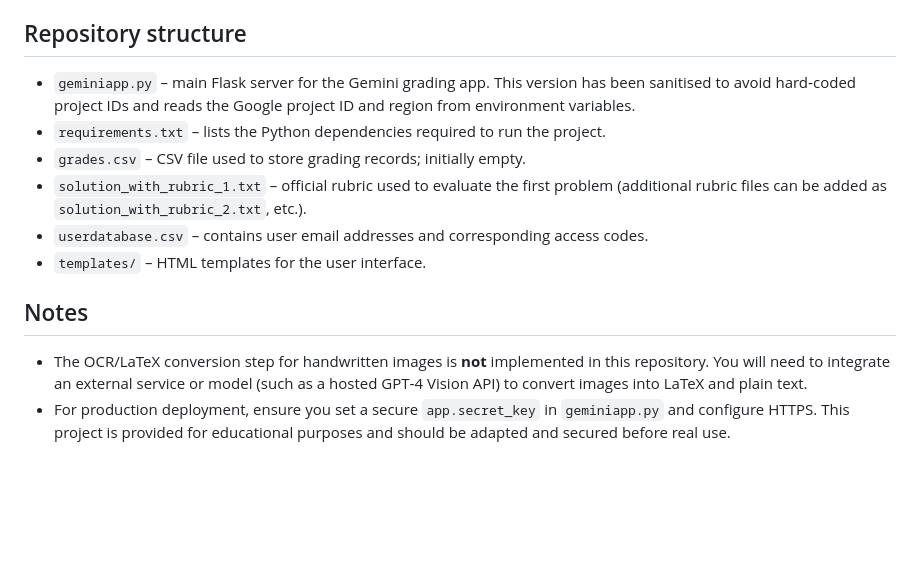
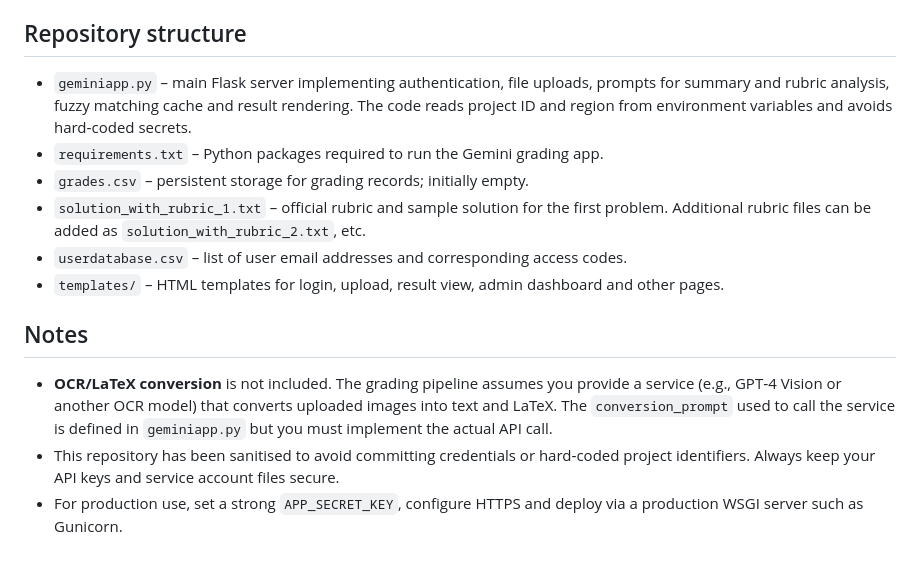
Before and after one commit to amit12950-cloud/gemini-grading-app, a Markdown page: README.md, the part around one of its changes. Rendered like a GitHub page; blank space fills up the shorter version.

```diff
--- a/README.md
+++ b/README.md
@@ -47,14 +69,15 @@ This repository contains a Flask‑based web application that grades student han
 
 ## Repository structure
 
-* `geminiapp.py` – main Flask server for the Gemini grading app.  This version has been sanitised to avoid hard‑coded project IDs and reads the Google project ID and region from environment variables.
-* `requirements.txt` – lists the Python dependencies required to run the project.
-* `grades.csv` – CSV file used to store grading records; initially empty.
-* `solution_with_rubric_1.txt` – official rubric used to evaluate the first problem (additional rubric files can be added as `solution_with_rubric_2.txt`, etc.).
-* `userdatabase.csv` – contains user email addresses and corresponding access codes.
-* `templates/` – HTML templates for the user interface.
+- `geminiapp.py` – main Flask server implementing authentication, file uploads, prompts for summary and rubric analysis, fuzzy matching cache and result rendering.  The code reads project ID and region from environment variables and avoids hard‑coded secrets.
+- `requirements.txt` – Python packages required to run the Gemini grading app.
+- `grades.csv` – persistent storage for grading records; initially empty.
+- `solution_with_rubric_1.txt` – official rubric and sample solution for the first problem.  Additional rubric files can be added as `solution_with_rubric_2.txt`, etc.
+- `userdatabase.csv` – list of user email addresses and corresponding access codes.
+- `templates/` – HTML templates for login, upload, result view, admin dashboard and other pages.
 
 ## Notes
 
-* The OCR/LaTeX conversion step for handwritten images is **not** implemented in this repository.  You will need to integrate an external service or model (such as a hosted GPT‑4 Vision API) to convert images into LaTeX and plain text.
-* For production deployment, ensure you set a secure `app.secret_key` in `geminiapp.py` and configure HTTPS.  This project is provided for educational purposes and should be adapted and secured before real use.
+- **OCR/LaTeX conversion** is not included.  The grading pipeline assumes you provide a service (e.g., GPT‑4 Vision or another OCR model) that converts uploaded images into text and LaTeX.  The `conversion_prompt` used to call the service is defined in `geminiapp.py` but you must implement the actual API call.
+- This repository has been sanitised to avoid committing credentials or hard‑coded project identifiers.  Always keep your API keys and service account files secure.
+- For production use, set a strong `APP_SECRET_KEY`, configure HTTPS and deploy via a production WSGI server such as Gunicorn.
```
Also changed, not shown: other parts of README.md (+37 -15 lines).
